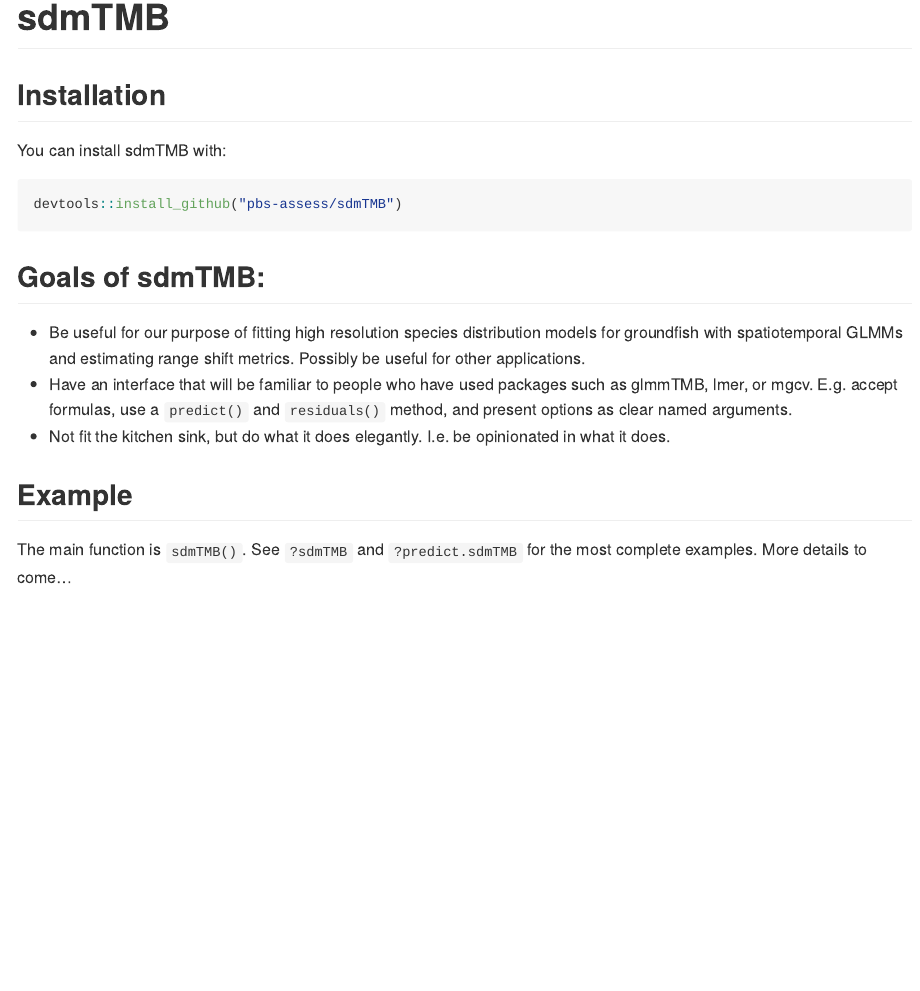
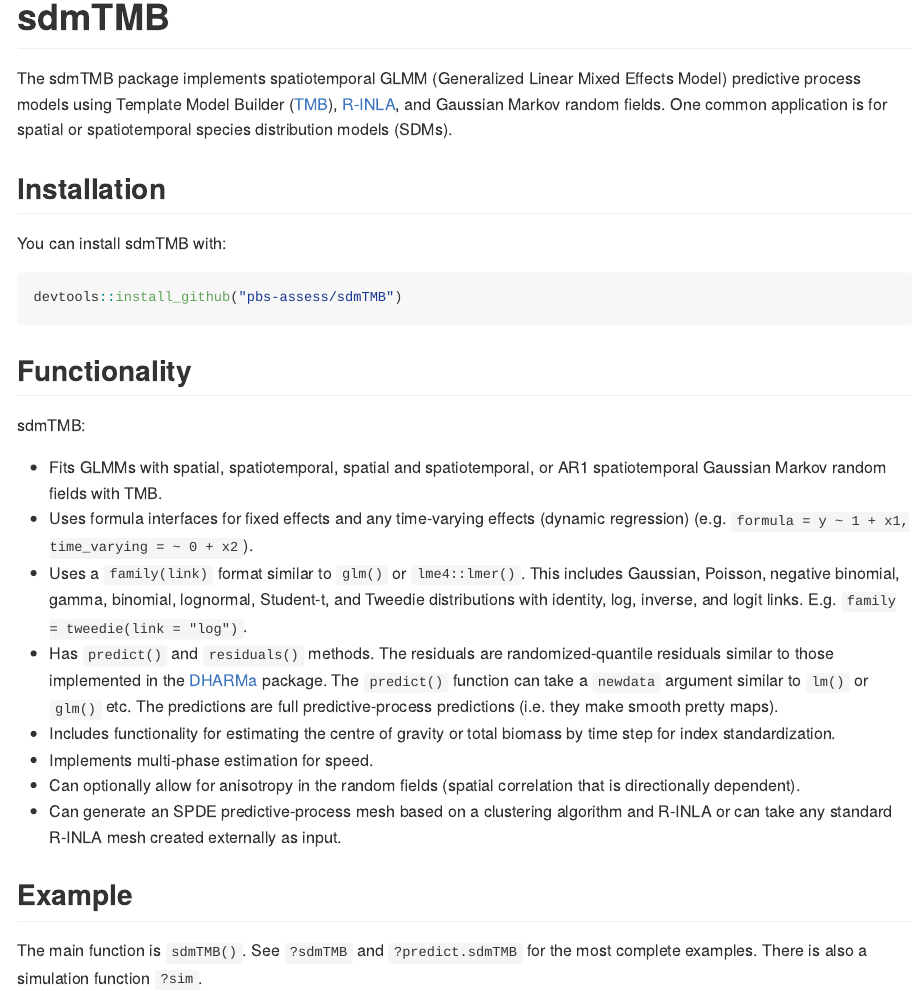
Before and after one commit to pbs-assess/sdmTMB, an R Markdown document (README.Rmd): the page in a window 1100 px wide, from its top. The pictures show the output file README.md that the author committed with the source, drawn offline in the style of GitHub; badge pictures from the web are left out.

Commit message:
Update the readme file

````diff
--- a/README.Rmd
+++ b/README.Rmd
@@ -18,6 +18,8 @@ knitr::opts_chunk$set(
 [![Travis build status](https://travis-ci.org/pbs-assess/sdmTMB.svg?branch=master)](https://travis-ci.org/pbs-assess/sdmTMB)
 [![Project Status: WIP – Initial development is in progress, but there has not yet been a stable, usable release suitable for the public.](https://www.repostatus.org/badges/latest/wip.svg)](https://www.repostatus.org/#wip)
 
+The sdmTMB package implements spatiotemporal GLMM (Generalized Linear Mixed Effects Model) predictive process models using Template Model Builder ([TMB](https://github.com/kaskr/adcomp)), [R-INLA](http://www.r-inla.org/), and Gaussian Markov random fields. One common application is for spatial or spatiotemporal species distribution models (SDMs).
+
 ## Installation
 
 You can install sdmTMB with:
@@ -26,12 +28,19 @@ You can install sdmTMB with:
 devtools::install_github("pbs-assess/sdmTMB")
 ```
 
-## Goals of sdmTMB:
+## Functionality
 
-- Be useful for our purpose of fitting high resolution species distribution models for groundfish with spatiotemporal GLMMs and estimating range shift metrics. Possibly be useful for other applications.
-- Have an interface that will be familiar to people who have used packages such as glmmTMB, lmer, or mgcv. E.g. accept formulas, use a `predict()` and `residuals()` method, and present options as clear named arguments.
-- Not fit the kitchen sink, but do what it does elegantly. I.e. be opinionated in what it does.
+sdmTMB:
+
+- Fits GLMMs with spatial, spatiotemporal, spatial and spatiotemporal, or AR1 spatiotemporal Gaussian Markov random fields with TMB.
+- Uses formula interfaces for fixed effects and any time-varying effects (dynamic regression) (e.g. `formula = y ~ 1 + x1, time_varying = ~ 0 + x2`).
+- Uses a `family(link)` format similar to `glm()` or `lme4::lmer()`. This includes Gaussian, Poisson, negative binomial, gamma, binomial, lognormal, Student-t, and Tweedie distributions with identity, log, inverse, and logit links. E.g. `family = tweedie(link = "log")`.
+- Has `predict()` and `residuals()` methods. The residuals are randomized-quantile residuals similar to those implemented in the [DHARMa](https://cran.r-project.org/package=DHARMa) package. The `predict()` function can take a `newdata` argument similar to `lm()` or `glm()` etc. The predictions are full predictive-process predictions (i.e. they make smooth pretty maps).
+- Includes functionality for estimating the centre of gravity or total biomass by time step for index standardization.
+- Implements multi-phase estimation for speed.
+- Can optionally allow for anisotropy in the random fields (spatial correlation that is directionally dependent).
+- Can generate an SPDE predictive-process mesh based on a clustering algorithm and R-INLA or can take any standard R-INLA mesh created externally as input.
 
 ## Example
 
-The main function is `sdmTMB()`. See `?sdmTMB` and `?predict.sdmTMB` for the most complete examples. More details to come...
+The main function is `sdmTMB()`. See `?sdmTMB` and `?predict.sdmTMB` for the most complete examples. There is also a simulation function `?sim`.
````
Also changed, not shown: README.md.
